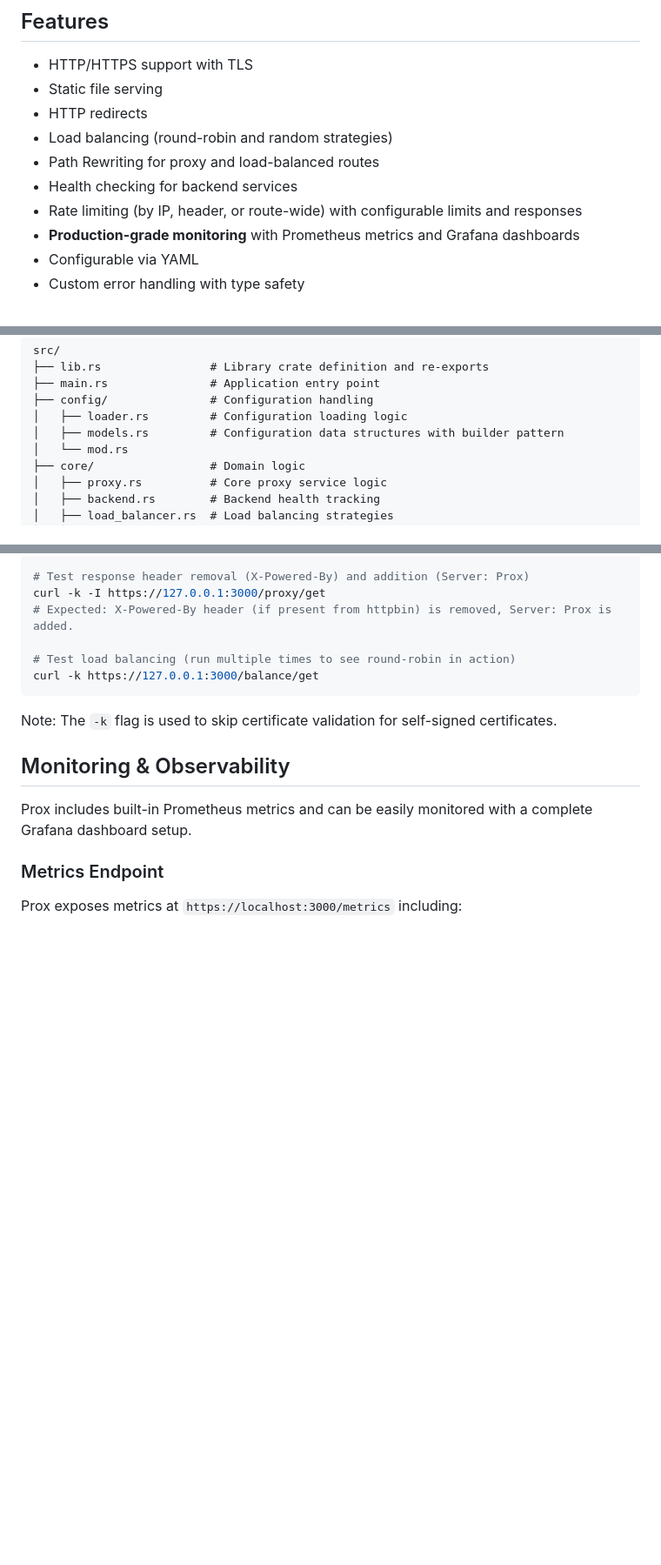
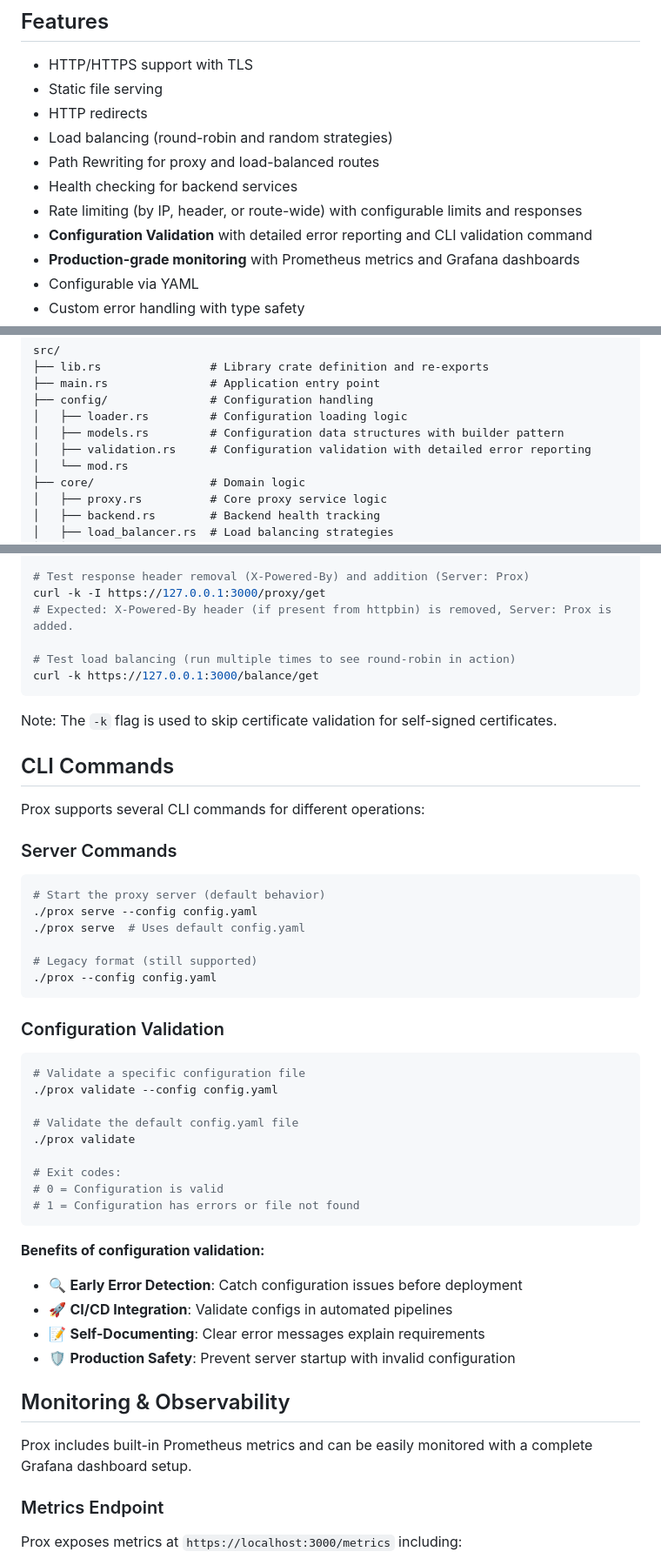
Before and after one commit to Chahine-tech/prox, a Markdown page: README.md, 3 parts joined by grey strips. Shown: that part at 87% size. GitHub-like rendering; blank space fills up the shorter version.

````diff
--- a/README.md
+++ b/README.md
@@ -11,6 +11,7 @@ Prox is a lightweight reverse proxy built in Rust, implementing a hexagonal arch
 - Path Rewriting for proxy and load-balanced routes
 - Health checking for backend services
 - Rate limiting (by IP, header, or route-wide) with configurable limits and responses
+- **Configuration Validation** with detailed error reporting and CLI validation command
 - **Production-grade monitoring** with Prometheus metrics and Grafana dashboards
 - Configurable via YAML
 - Custom error handling with type safety
@@ -34,6 +35,7 @@ src/
 ├── config/               # Configuration handling
 │   ├── loader.rs         # Configuration loading logic
 │   ├── models.rs         # Configuration data structures with builder pattern
+│   ├── validation.rs     # Configuration validation with detailed error reporting
 │   └── mod.rs
 ├── core/                 # Domain logic
 │   ├── proxy.rs          # Core proxy service logic
@@ -282,6 +346,41 @@ curl -k https://127.0.0.1:3000/balance/get
 
 Note: The `-k` flag is used to skip certificate validation for self-signed certificates.
 
+## CLI Commands
+
+Prox supports several CLI commands for different operations:
+
+### Server Commands
+
+```bash
+# Start the proxy server (default behavior)
+./prox serve --config config.yaml
+./prox serve  # Uses default config.yaml
+
+# Legacy format (still supported)
+./prox --config config.yaml
+```
+
+### Configuration Validation
+
+```bash
+# Validate a specific configuration file
+./prox validate --config config.yaml
+
+# Validate the default config.yaml file
+./prox validate
+
+# Exit codes:
+# 0 = Configuration is valid
+# 1 = Configuration has errors or file not found
+```
+
+**Benefits of configuration validation:**
+- 🔍 **Early Error Detection**: Catch configuration issues before deployment
+- 🚀 **CI/CD Integration**: Validate configs in automated pipelines
+- 📝 **Self-Documenting**: Clear error messages explain requirements
+- 🛡️ **Production Safety**: Prevent server startup with invalid configuration
+
 ## Monitoring & Observability
 
 Prox includes built-in Prometheus metrics and can be easily monitored with a complete Grafana dashboard setup.
````
Also changed, not shown: other parts of README.md (+65 -3 lines).
